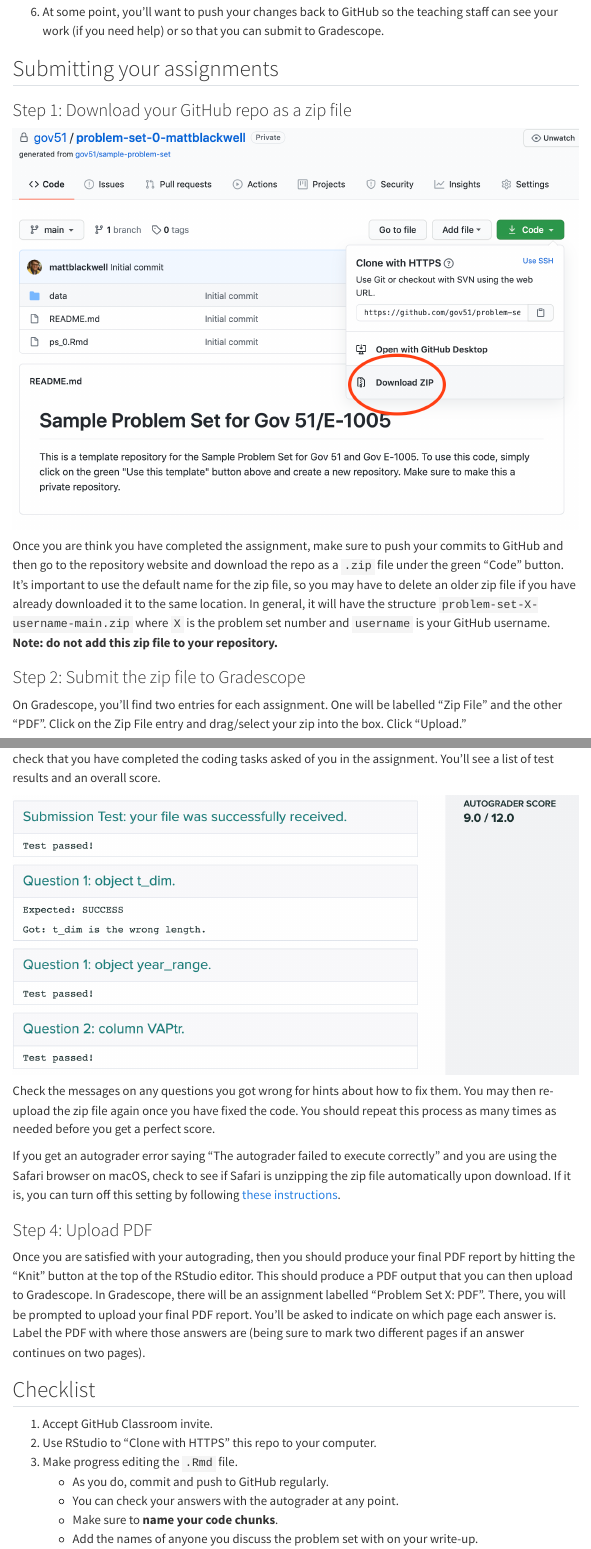
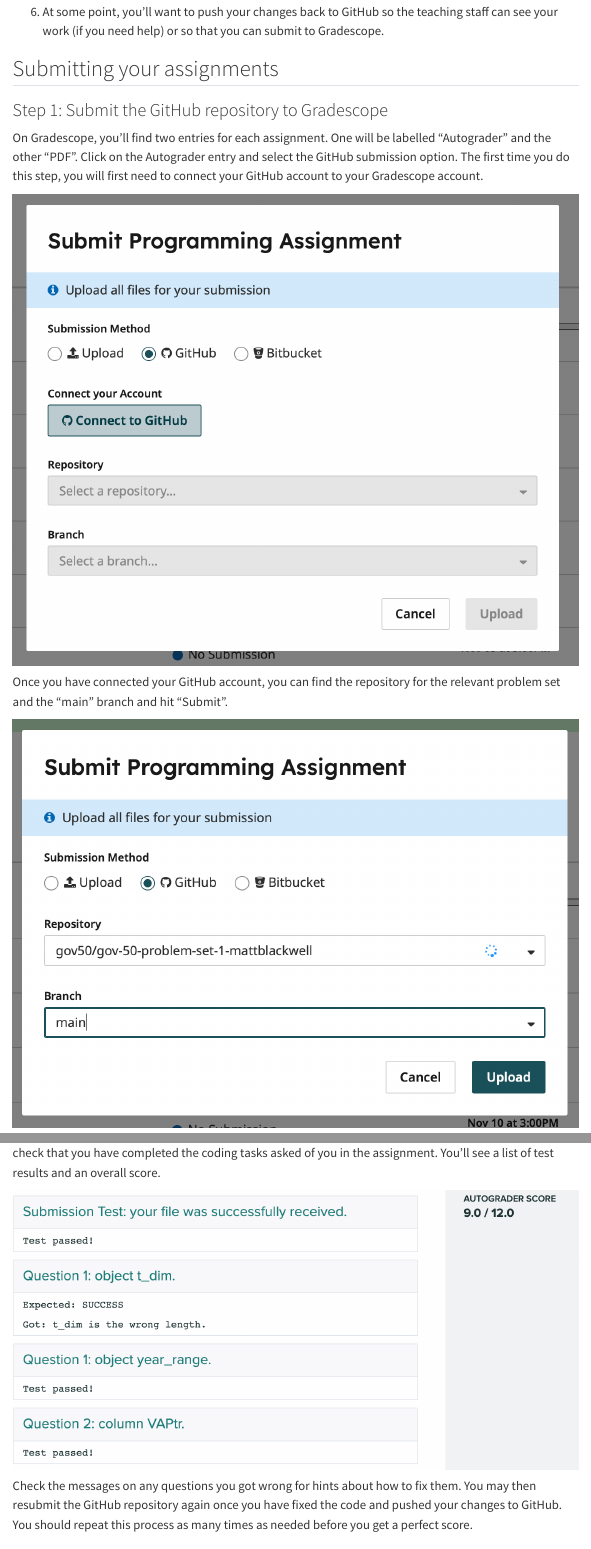
Before and after one commit to gov50-f23/gov50-f23.github.io, a Quarto document (assignments/problem-sets.qmd): the page in a window 1100 px wide, from 1340 px down, and a second part further down, joined at a grey line. Rendered offline with R 4.5, knitr and Pandoc in place of Quarto, with nearby package versions; menus at the side of the page are left out.

Commit message:
update HW submission guidelines

```diff
--- a/_variables.yml
+++ b/_variables.yml
@@ -23,6 +23,7 @@
   url: "https://mattblackwell.github.io/gov50-f23"
   copyright_year: "2023"
   slack: "https://gov-50-f23-dbz.slack.com/ssb/redirect"
+  ed: "https://edstem.org/us/courses/43339/"
 
 university:
   name: "Harvard University"
--- a/assignments/problem-sets.qmd
+++ b/assignments/problem-sets.qmd
@@ -55,12 +55,11 @@
 
 ## Submitting your assignments
 
-### Step 1: Download your GitHub repo as a zip file
+### Step 1: Submit the GitHub repository to Gradescope
 
-![](/files/img/github-zip.png){fig-alt="Downloading your repo as a zip file"}
+On Gradescope, you'll find two entries for each assignment. One will be labelled "Autograder" and the other "PDF". Click on the Autograder entry and select the GitHub submission option. The first time you do this step, you will first need to connect your GitHub account to your Gradescope account.
 
-Once you are think you have completed the assignment, make sure to push your commits to GitHub and then go to the repository website and download the repo as a `.zip` file under the green "Code" button. It's important to use the default name for the zip file, so you may have to delete an older zip file if you have already downloaded it to the same location. In general, it will have the structure `problem-set-X-username-main.zip` where `X` is the problem set number and `username` is your GitHub username. **Note: do not add this zip file to your repository.**
+![](/files/img/assignments/gradescope-github-connect.png){fig-alt="Connect Gradescope to GitHub"}
 
-### Step 2: Submit the zip file to Gradescope
+Once you have connected your GitHub account, you can find the repository for the relevant problem set and the "main" branch and hit "Submit".
 
-On Gradescope, you'll find two entries for each assignment. One will be labelled "Zip File" and the other "PDF". Click on the Zip File entry and drag/select your zip into the box. Click "Upload."
@@ -73,11 +73,7 @@
 
-![](/files/img/assignments/autograder-results.png){fig-alt="Uploading your zip file to Gradescope"}
+Check the messages on any questions you got wrong for hints about how to fix them. You may then resubmit the GitHub repository again once you have fixed the code and pushed your changes to GitHub. You should repeat this process as many times as needed before you get a perfect score.
 
-Check the messages on any questions you got wrong for hints about how to fix them. You may then re-upload the zip file again once you have fixed the code. You should repeat this process as many times as needed before you get a perfect score.
-
-If you get an autograder error saying "The autograder failed to execute correctly" and you are using the Safari browser on macOS, check to see if Safari is unzipping the zip file automatically upon download. If it is, you can turn off this setting by following [these instructions](https://wiki.umbc.edu/pages/viewpage.action?pageId=31919091).
-
-### Step 4: Upload PDF
+### Step 3: Upload PDF
 
 Once you are satisfied with your autograding, then you should produce your final PDF report by hitting the "Knit" button at the top of the RStudio editor. This should produce a PDF output that you can then upload to Gradescope. In Gradescope, there will be an assignment labelled "Problem Set X: PDF". There, you will be prompted to upload your final PDF report. You'll be asked to indicate on which page each answer is. Label the PDF with where those answers are (being sure to mark two different pages if an answer continues on two pages).
 
```
Also changed, not shown: files/img/assignments/gradescope-github-connect.png (added), files/img/assignments/gradescope-submit.png (added), assignments/problem-sets.qmd (13 more changed lines).
